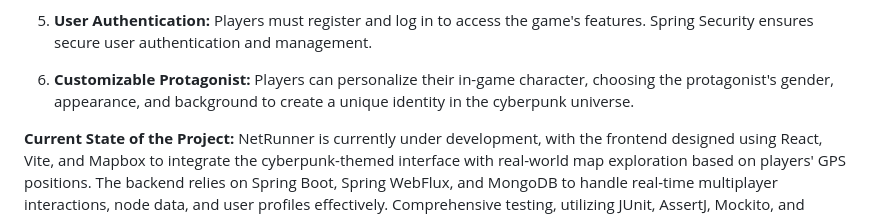
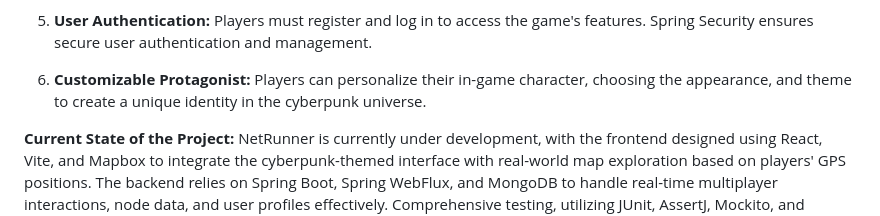
Before and after one commit to toshydev/netRunner, a Markdown page: README.md, the part around the change. GitHub-like rendering.

```diff
--- a/README.md
+++ b/README.md
@@ -23,7 +23,7 @@ NetRunner is a unique real-world exploration game set in a cyberpunk-inspired un
 
 5. **User Authentication:** Players must register and log in to access the game's features. Spring Security ensures secure user authentication and management.
 
-6. **Customizable Protagonist:** Players can personalize their in-game character, choosing the protagonist's gender, appearance, and background to create a unique identity in the cyberpunk universe.
+6. **Customizable Protagonist:** Players can personalize their in-game character, choosing the appearance, and theme to create a unique identity in the cyberpunk universe.
 
 **Current State of the Project:**
 NetRunner is currently under development, with the frontend designed using React, Vite, and Mapbox to integrate the cyberpunk-themed interface with real-world map exploration based on players' GPS positions. The backend relies on Spring Boot, Spring WebFlux, and MongoDB to handle real-time multiplayer interactions, node data, and user profiles effectively. Comprehensive testing, utilizing JUnit, AssertJ, Mockito, and MockMvc, ensures stable and reliable gameplay.
```
